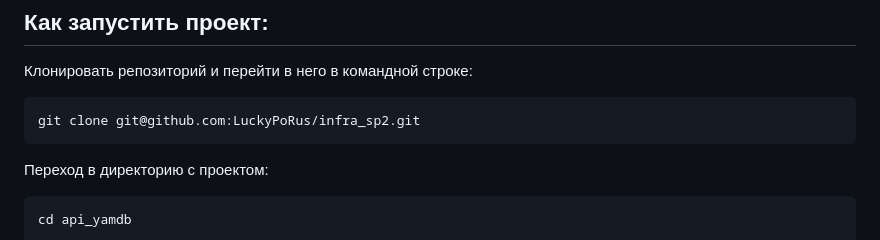
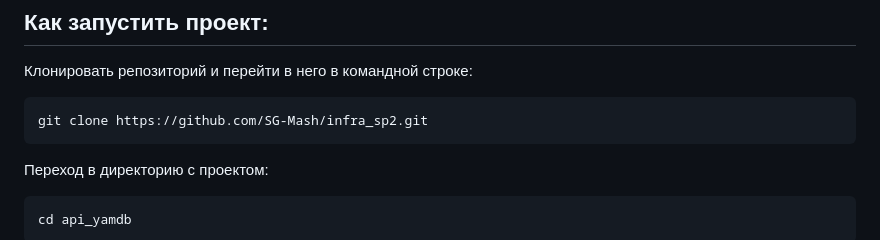
Before and after one commit to SG-Mash/infra_sp2, a Markdown page: README.md, the part around the change. Rendered like a GitHub page.

````diff
--- a/README.md
+++ b/README.md
@@ -15,7 +15,7 @@
 ## Как запустить проект:
 Клонировать репозиторий и перейти в него в командной строке:
 ```
-git clone git@github.com:LuckyPoRus/infra_sp2.git
+git clone https://github.com/SG-Mash/infra_sp2.git
 ```
 Переход в директорию с проектом:
 ```
````
